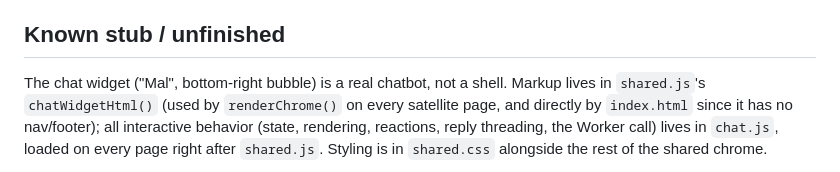
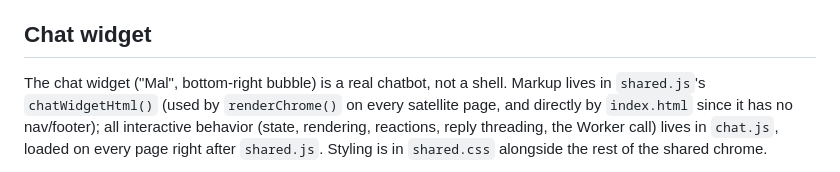
Before and after one commit to MalGriot/peace-and-love, a Markdown page: README.md, the part around the change. GitHub-like rendering.

Commit message:
Fix stale README heading over the chat widget docs
Content already described a working chatbot; heading still read
"Known stub / unfinished" from before Task 13's rewrite.

Co-Authored-By: Claude Sonnet 5 <noreply@anthropic.com>

```diff
--- a/README.md
+++ b/README.md
@@ -51,7 +51,7 @@ A fourth optional slot, `<div id="chrome-player"></div>`, holds the persistent m
 
 **Album art, pulled live, not stock:** `music.html` fetches each release's real cover from SoundCloud's or Spotify's public oEmbed endpoint (`soundcloud.com/oembed?format=json&url=...` / `open.spotify.com/oembed?url=...`, both CORS-open, no API key needed) and swaps it into `.release__art` on load, per release `href`. Falls back to the stock placeholder already in the `<img>` tag if the fetch fails (offline, private track, etc.) — see the inline `<script>` near the bottom of `music.html`, after the hero-carousel script. "Overmind" is intentionally a single discography row using its **Spotify** URL/art (titled "The Call of the Jungle (Overmind)" there) even though it also exists on SoundCloud, because SoundCloud has no artwork uploaded for that track yet.
 
-## Known stub / unfinished
+## Chat widget
 
 The chat widget ("Mal", bottom-right bubble) is a real chatbot, not a shell. Markup lives in `shared.js`'s `chatWidgetHtml()` (used by `renderChrome()` on every satellite page, and directly by `index.html` since it has no nav/footer); all interactive behavior (state, rendering, reactions, reply threading, the Worker call) lives in `chat.js`, loaded on every page right after `shared.js`. Styling is in `shared.css` alongside the rest of the shared chrome.
 
```
